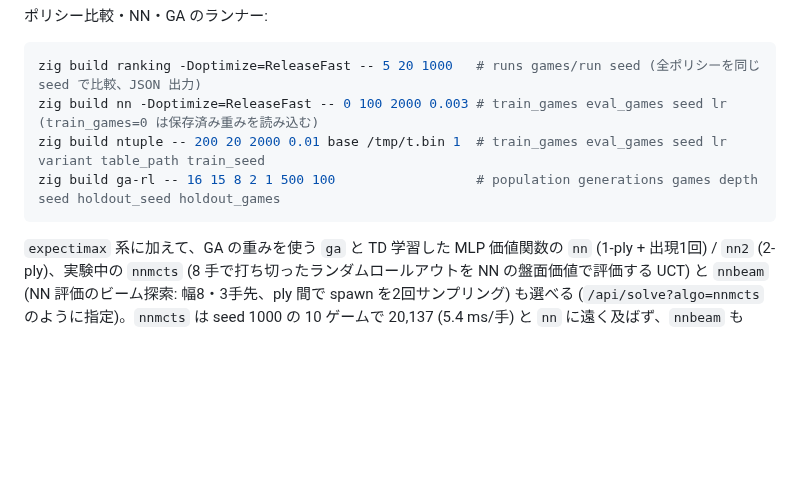
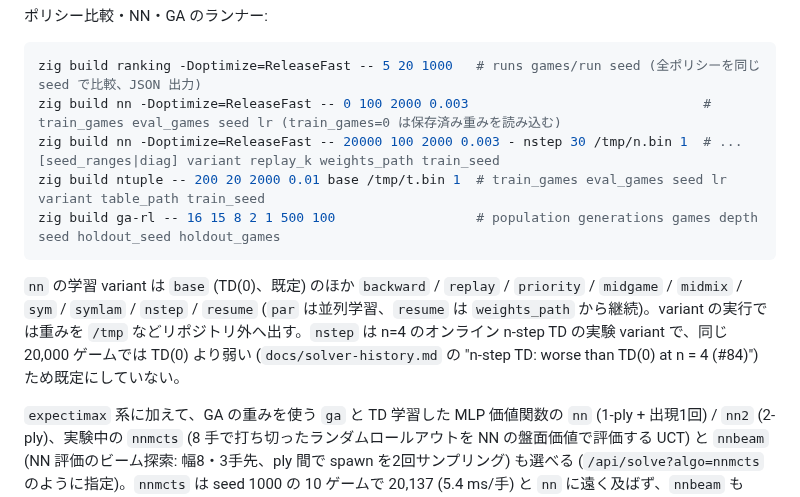
Before and after one commit to avocadoisi/Game.2048, a Markdown page: README.md, the part around the change. Drawn GitHub-style; blank space fills up the shorter version.

````diff
--- a/README.md
+++ b/README.md
@@ -166,10 +166,13 @@ x3 は約 10,500、x10 は 19,275、x30 は 22,522 (採用)、x50 は 20,308、x
 
 ```bash
 zig build ranking -Doptimize=ReleaseFast -- 5 20 1000   # runs games/run seed (全ポリシーを同じ seed で比較、JSON 出力)
-zig build nn -Doptimize=ReleaseFast -- 0 100 2000 0.003 # train_games eval_games seed lr (train_games=0 は保存済み重みを読み込む)
+zig build nn -Doptimize=ReleaseFast -- 0 100 2000 0.003                              # train_games eval_games seed lr (train_games=0 は保存済み重みを読み込む)
+zig build nn -Doptimize=ReleaseFast -- 20000 100 2000 0.003 - nstep 30 /tmp/n.bin 1  # ... [seed_ranges|diag] variant replay_k weights_path train_seed
 zig build ntuple -- 200 20 2000 0.01 base /tmp/t.bin 1  # train_games eval_games seed lr variant table_path train_seed
 zig build ga-rl -- 16 15 8 2 1 500 100                  # population generations games depth seed holdout_seed holdout_games
 ```
+
+`nn` の学習 variant は `base` (TD(0)、既定) のほか `backward` / `replay` / `priority` / `midgame` / `midmix` / `sym` / `symlam` / `nstep` / `resume` (`par` は並列学習、`resume` は `weights_path` から継続)。variant の実行では重みを `/tmp` などリポジトリ外へ出す。`nstep` は n=4 のオンライン n-step TD の実験 variant で、同じ 20,000 ゲームでは TD(0) より弱い (`docs/solver-history.md` の "n-step TD: worse than TD(0) at n = 4 (#84)") ため既定にしていない。
 
 `expectimax` 系に加えて、GA の重みを使う `ga` と TD 学習した MLP 価値関数の `nn` (1-ply + 出現1回) / `nn2` (2-ply)、実験中の `nnmcts` (8 手で打ち切ったランダムロールアウトを NN の盤面価値で評価する UCT) と `nnbeam` (NN 評価のビーム探索: 幅8・3手先、ply 間で spawn を2回サンプリング) も選べる (`/api/solve?algo=nnmcts` のように指定)。`nnmcts` は seed 1000 の 10 ゲームで 20,137 (5.4 ms/手) と `nn` に遠く及ばず、`nnbeam` も ranking seed 2000 の 20 ゲームで 25,480 と `nn` (63,486) に届かないため `ranking.json` には入れていない (`docs/solver-history.md` の "Truncated-rollout MCTS with the NN leaf: nnmcts (#82)" と "NN-value beam with sampled spawns (#83)")。n-tuple は学習・評価用のランナーのみで、`algo` には未接続 (light 表 + 深さ2探索で seed 2000 の 20 ゲーム平均 25,760、expectimax 深さ2 の 21,840 を上回る。`docs/solver-history.md` の "n-tuple: deep search, light tables, resume (#73)")。
 
````
Also changed, not shown: docs/solver-history.md (+24 -0 lines).
